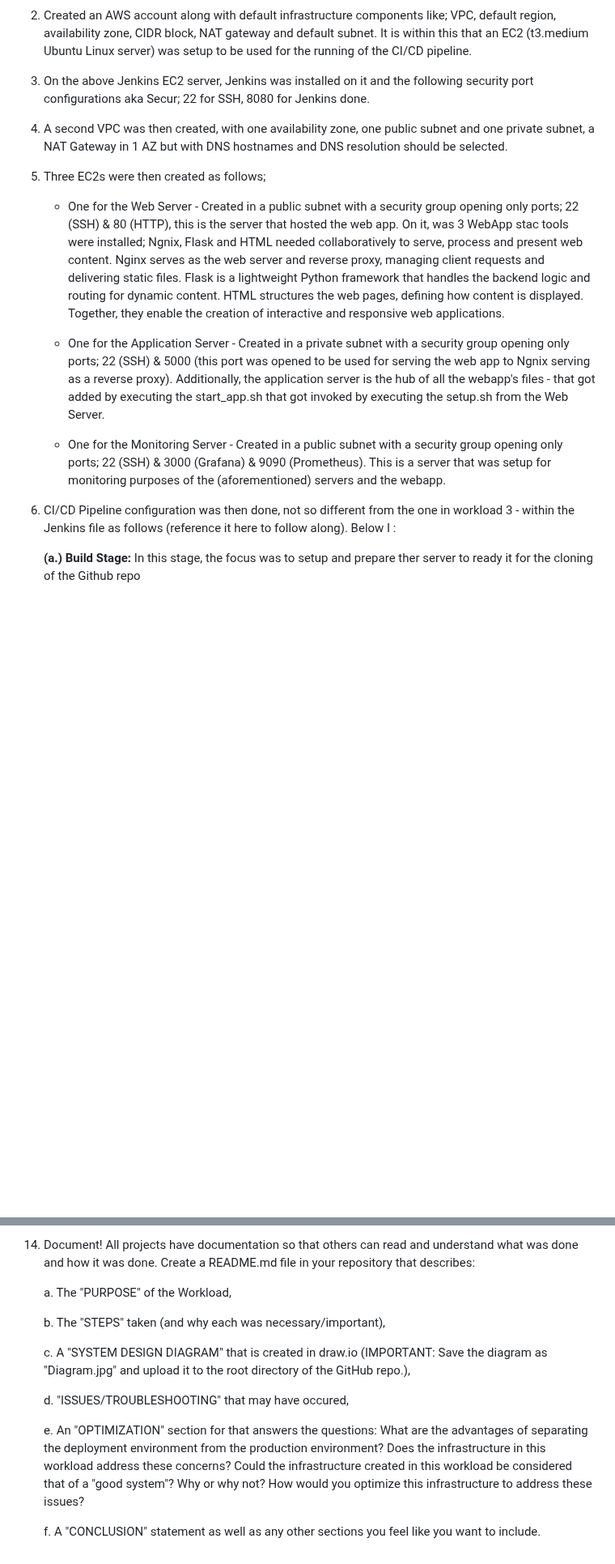
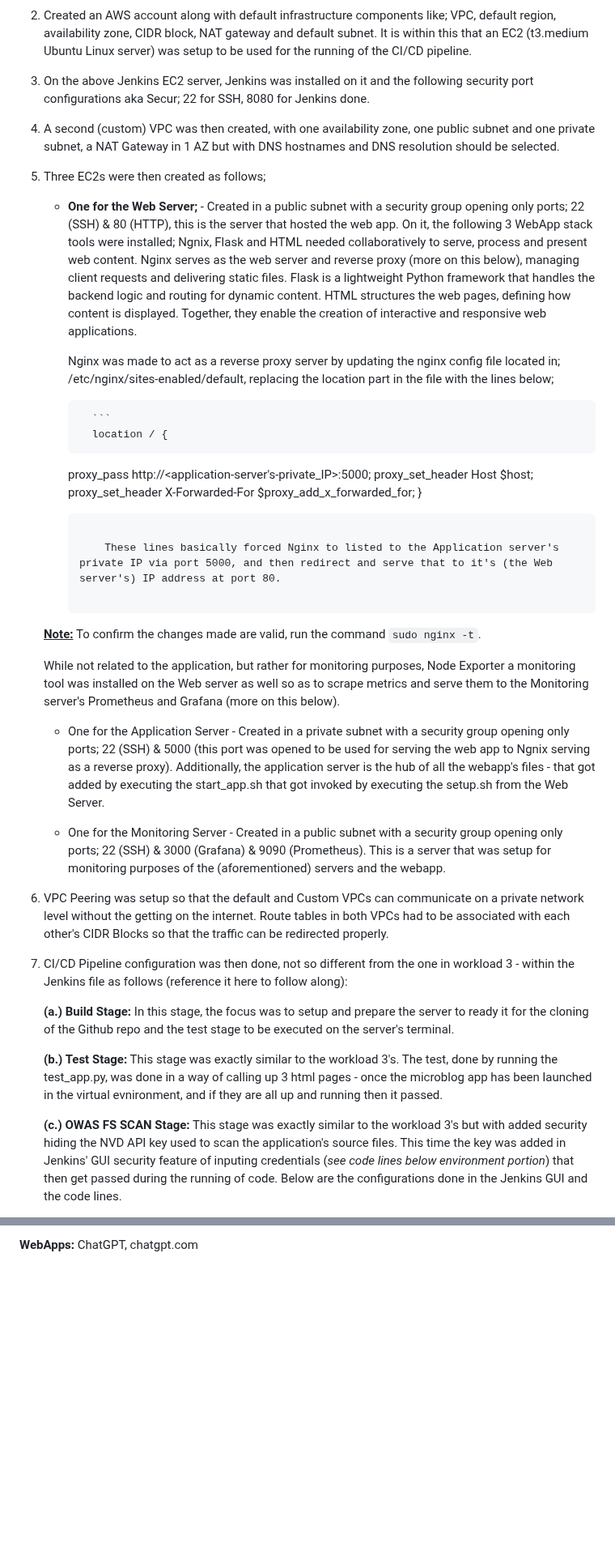
Before and after one commit to ClintKan/microblog_VPC_deployment, a Markdown page: README.md, 2 parts joined by grey strips. Shown at 81% size. GitHub-like rendering; blank space fills up the shorter version.

````diff
--- a/README.md
+++ b/README.md
@@ -16,14 +16,33 @@ While in workload 3 (see snippet of it here), it was about manually deploying a
 
 3. On the above Jenkins EC2 server, Jenkins was installed on it and the following security port configurations aka Secur; 22 for SSH, 8080 for Jenkins done.
 
-4. A second VPC was then created, with one availability zone, one public subnet and one private subnet, a NAT Gateway in 1 AZ but with DNS hostnames and DNS resolution should be selected.
+4. A second (custom) VPC was then created, with one availability zone, one public subnet and one private subnet, a NAT Gateway in 1 AZ but with DNS hostnames and DNS resolution should be selected.
 
 5. Three EC2s were then created as follows;
 
-   - One for the Web Server - Created in a public subnet with a security group opening only ports; 22 (SSH) & 80 (HTTP), this is the server that hosted the web app. On it, was 3 WebApp stac
-     tools were installed; Ngnix, Flask and HTML needed collaboratively to serve, process and present web content. Nginx serves as the web server and reverse proxy, managing
+   - **One for the Web Server;** - Created in a public subnet with a security group opening only ports; 22 (SSH) & 80 (HTTP), this is the server that hosted the web app. On it, the following 3 WebApp stack
+     tools were installed; Ngnix, Flask and HTML needed collaboratively to serve, process and present web content. Nginx serves as the web server and reverse proxy (more on this below), managing
      client requests and delivering static files. Flask is a lightweight Python framework that handles the backend logic and routing for dynamic content. HTML structures the web
      pages, defining how content is displayed. Together, they enable the creation of interactive and responsive web applications.
+
+     Nginx was made to act as a reverse proxy server by updating the nginx config file located in; /etc/nginx/sites-enabled/default, replacing the location part in the file with the lines below;
+
+     	   ```
+     	   location / {
+	   proxy_pass http://<application-server's-private_IP>:5000;
+	   proxy_set_header Host $host;
+	   proxy_set_header X-Forwarded-For $proxy_add_x_forwarded_for;
+	   }
+
+	   ```
+
+    	   These lines basically forced Nginx to listed to the Application server's private IP via port 5000, and then redirect and serve that to it's (the Web server's) IP address at port 80.
+
+    <ins>**Note:**</ins> To confirm the changes made are valid, run the command ``` sudo nginx -t ```.
+
+    While not related to the application, but rather for monitoring purposes, Node Exporter a monitoring tool was installed on the Web server as well so as to scrape metrics and serve them to the Monitoring
+    server's Prometheus and Grafana (more on this below).
+
 
    - One for the Application Server - Created in a private subnet with a security group opening only ports; 22 (SSH) & 5000 (this port was opened to be used for serving the web app
      to Ngnix serving as a reverse proxy). Additionally, the application server is the hub of all the webapp's files - that got added by executing the start_app.sh that got
@@ -33,9 +52,20 @@ While in workload 3 (see snippet of it here), it was about manually deploying a
      setup for monitoring purposes of the (aforementioned) servers and the webapp.
 
 
-7. CI/CD Pipeline configuration was then done, not so different from the one in workload 3 - within the Jenkins file as follows (reference it here to follow along). Below I :
+7. VPC Peering was setup so that the default and Custom VPCs can communicate on a private network level without the getting on the internet. Route tables in both VPCs had to be associated with each other's
+CIDR Blocks so that the traffic can be redirected properly.
+
+8. CI/CD Pipeline configuration was then done, not so different from the one in workload 3 - within the Jenkins file as follows (reference it here to follow along):
 
    **(a.) Build Stage:**
-   In this stage, the focus was to setup and prepare ther server to ready it for the cloning of the Github repo
+   In this stage, the focus was to setup and prepare the server to ready it for the cloning of the Github repo and the test stage to be executed on the server's terminal.
+
+   **(b.) Test Stage:**
+   This stage was exactly similar to the workload 3's. The test, done by running the test_app.py, was done in a way of calling up 3 html pages - once the microblog app has been launched in the virtual evnironment,
+   and if they are all up and running then it passed.
+
+   **(c.) OWAS FS SCAN Stage:**
+   This stage was exactly similar to the workload 3's but with added security hiding the NVD API key used to scan the application's source files. This time the key was added in Jenkins' GUI security feature of
+   inputing credentials (_see code lines below environment portion_) that then get passed during the running of code. Below are the configurations done in the Jenkins GUI and the code lines.
 
 
@@ -107,14 +168,2 @@ Question 2: In WL3, a method of "keeping the process alive" after a Jenkins stag
 
-14. Document! All projects have documentation so that others can read and understand what was done and how it was done. Create a README.md file in your repository that describes:
-
-	  a. The "PURPOSE" of the Workload,
-
-  	b. The "STEPS" taken (and why each was necessary/important),
-
-  	c. A "SYSTEM DESIGN DIAGRAM" that is created in draw.io (IMPORTANT: Save the diagram as "Diagram.jpg" and upload it to the root directory of the GitHub repo.),
-
-	  d. "ISSUES/TROUBLESHOOTING" that may have occured,
-
-  	e. An "OPTIMIZATION" section for that answers the questions: What are the advantages of separating the deployment environment from the production environment?  Does the infrastructure in this workload address these concerns?  Could the infrastructure created in this workload be considered that of a "good system"?  Why or why not?  How would you optimize this infrastructure to address these issues?
-
-    f. A "CONCLUSION" statement as well as any other sections you feel like you want to include.
+**WebApps:** ChatGPT, chatgpt.com
````
Also changed, not shown: other parts of README.md (+68 -37 lines).
